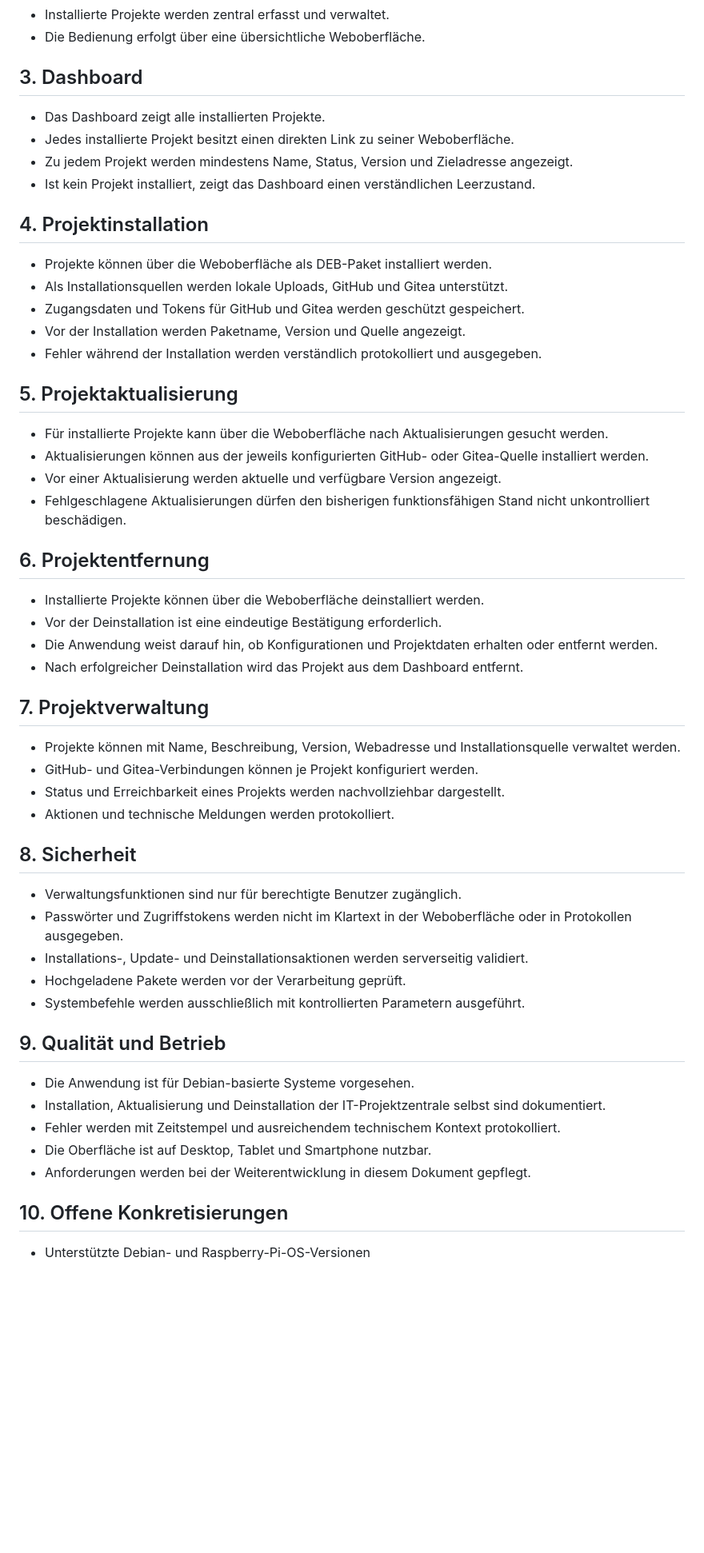
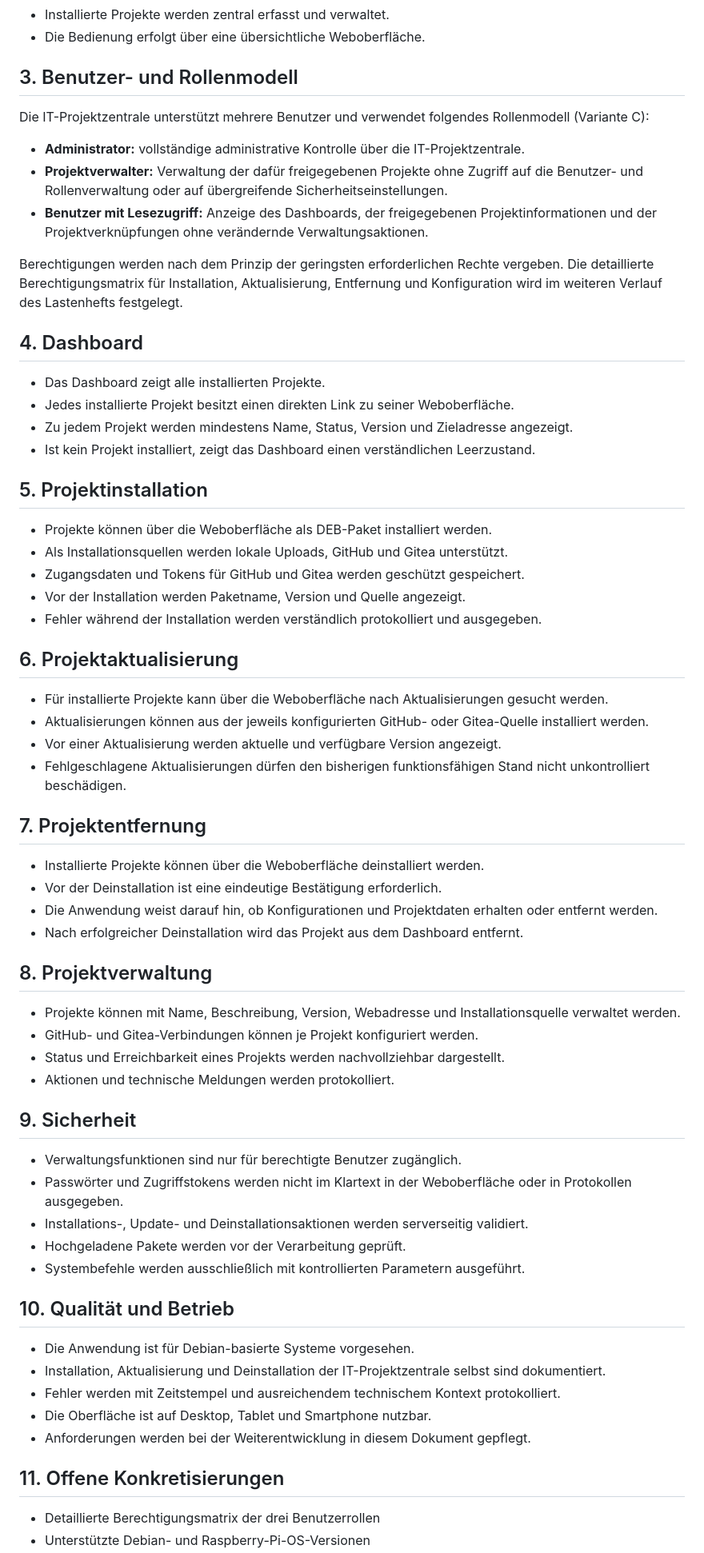
Before and after one commit to Markus4771/IT-Projektzentrale, a Markdown page: docs/requirements/REQUIREMENTS.md, the part around one of its changes. Shown at 80% size. Rendered like a GitHub page; blank space fills up the shorter version.

Commit message:
docs: Rollenmodell mit drei Benutzerrollen festlegen

```diff
--- a/docs/requirements/REQUIREMENTS.md
+++ b/docs/requirements/REQUIREMENTS.md
@@ -12,14 +12,24 @@ Die IT-Projektzentrale ist eine zentrale Weboberfläche zur Installation, Verwal
 - Installierte Projekte werden zentral erfasst und verwaltet.
 - Die Bedienung erfolgt über eine übersichtliche Weboberfläche.
 
-## 3. Dashboard
+## 3. Benutzer- und Rollenmodell
+
+Die IT-Projektzentrale unterstützt mehrere Benutzer und verwendet folgendes Rollenmodell (Variante C):
+
+- **Administrator:** vollständige administrative Kontrolle über die IT-Projektzentrale.
+- **Projektverwalter:** Verwaltung der dafür freigegebenen Projekte ohne Zugriff auf die Benutzer- und Rollenverwaltung oder auf übergreifende Sicherheitseinstellungen.
+- **Benutzer mit Lesezugriff:** Anzeige des Dashboards, der freigegebenen Projektinformationen und der Projektverknüpfungen ohne verändernde Verwaltungsaktionen.
+
+Berechtigungen werden nach dem Prinzip der geringsten erforderlichen Rechte vergeben. Die detaillierte Berechtigungsmatrix für Installation, Aktualisierung, Entfernung und Konfiguration wird im weiteren Verlauf des Lastenhefts festgelegt.
+
+## 4. Dashboard
 
 - Das Dashboard zeigt alle installierten Projekte.
 - Jedes installierte Projekt besitzt einen direkten Link zu seiner Weboberfläche.
 - Zu jedem Projekt werden mindestens Name, Status, Version und Zieladresse angezeigt.
 - Ist kein Projekt installiert, zeigt das Dashboard einen verständlichen Leerzustand.
 
-## 4. Projektinstallation
+## 5. Projektinstallation
 
 - Projekte können über die Weboberfläche als DEB-Paket installiert werden.
 - Als Installationsquellen werden lokale Uploads, GitHub und Gitea unterstützt.
@@ -27,28 +37,28 @@ Die IT-Projektzentrale ist eine zentrale Weboberfläche zur Installation, Verwal
 - Vor der Installation werden Paketname, Version und Quelle angezeigt.
 - Fehler während der Installation werden verständlich protokolliert und ausgegeben.
 
-## 5. Projektaktualisierung
+## 6. Projektaktualisierung
 
 - Für installierte Projekte kann über die Weboberfläche nach Aktualisierungen gesucht werden.
 - Aktualisierungen können aus der jeweils konfigurierten GitHub- oder Gitea-Quelle installiert werden.
 - Vor einer Aktualisierung werden aktuelle und verfügbare Version angezeigt.
 - Fehlgeschlagene Aktualisierungen dürfen den bisherigen funktionsfähigen Stand nicht unkontrolliert beschädigen.
 
-## 6. Projektentfernung
+## 7. Projektentfernung
 
 - Installierte Projekte können über die Weboberfläche deinstalliert werden.
 - Vor der Deinstallation ist eine eindeutige Bestätigung erforderlich.
 - Die Anwendung weist darauf hin, ob Konfigurationen und Projektdaten erhalten oder entfernt werden.
 - Nach erfolgreicher Deinstallation wird das Projekt aus dem Dashboard entfernt.
 
-## 7. Projektverwaltung
+## 8. Projektverwaltung
 
 - Projekte können mit Name, Beschreibung, Version, Webadresse und Installationsquelle verwaltet werden.
 - GitHub- und Gitea-Verbindungen können je Projekt konfiguriert werden.
 - Status und Erreichbarkeit eines Projekts werden nachvollziehbar dargestellt.
 - Aktionen und technische Meldungen werden protokolliert.
 
-## 8. Sicherheit
+## 9. Sicherheit
 
 - Verwaltungsfunktionen sind nur für berechtigte Benutzer zugänglich.
 - Passwörter und Zugriffstokens werden nicht im Klartext in der Weboberfläche oder in Protokollen ausgegeben.
@@ -56,7 +66,7 @@ Die IT-Projektzentrale ist eine zentrale Weboberfläche zur Installation, Verwal
 - Hochgeladene Pakete werden vor der Verarbeitung geprüft.
 - Systembefehle werden ausschließlich mit kontrollierten Parametern ausgeführt.
 
-## 9. Qualität und Betrieb
+## 10. Qualität und Betrieb
 
 - Die Anwendung ist für Debian-basierte Systeme vorgesehen.
 - Installation, Aktualisierung und Deinstallation der IT-Projektzentrale selbst sind dokumentiert.
@@ -64,6 +74,7 @@ Die IT-Projektzentrale ist eine zentrale Weboberfläche zur Installation, Verwal
 - Die Oberfläche ist auf Desktop, Tablet und Smartphone nutzbar.
 - Anforderungen werden bei der Weiterentwicklung in diesem Dokument gepflegt.
 
-## 10. Offene Konkretisierungen
+## 11. Offene Konkretisierungen
 
+- Detaillierte Berechtigungsmatrix der drei Benutzerrollen
 - Unterstützte Debian- und Raspberry-Pi-OS-Versionen
```
Also changed, not shown: other parts of docs/requirements/REQUIREMENTS.md (+0 -1 lines).
